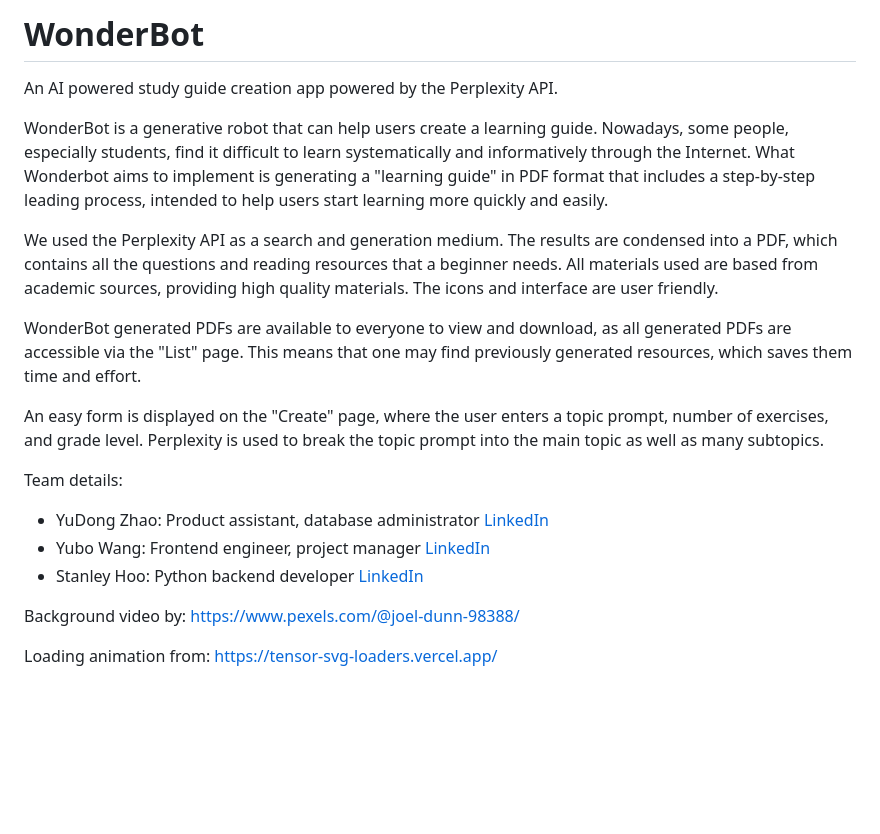
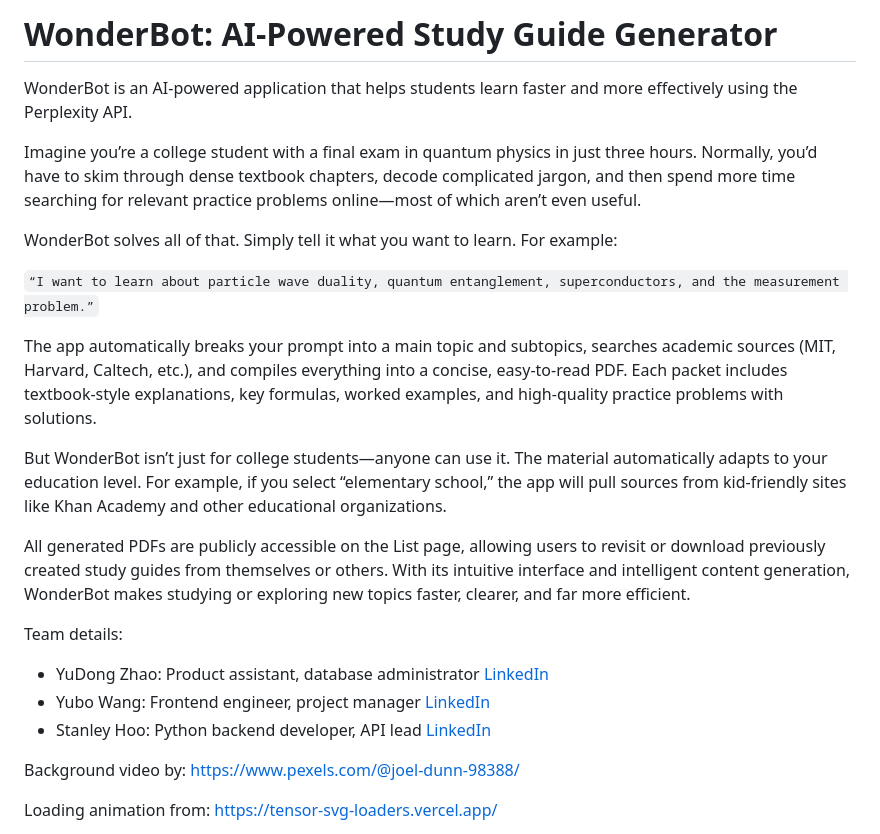
Before and after one commit to HiPeople21/WonderBot, a Markdown page: README.md, the part around the change. Drawn GitHub-style; blank space fills up the shorter version.

````diff
--- a/README.md
+++ b/README.md
@@ -1,31 +1,24 @@
-# WonderBot
+# WonderBot: AI-Powered Study Guide Generator
 
-An AI powered study guide creation app powered by the Perplexity API.
+WonderBot is an AI-powered application that helps students learn faster and more effectively using the Perplexity API.
 
-WonderBot is a generative robot that can help users create a learning guide.
-Nowadays, some people, especially students, find it difficult to learn systematically
-and informatively through the Internet. What Wonderbot aims to implement is
-generating a "learning guide" in PDF format that includes a step-by-step leading
-process, intended to help users start learning more quickly and easily.
+Imagine you’re a college student with a final exam in quantum physics in just three hours. Normally, you’d have to skim through dense textbook chapters, decode complicated jargon, and then spend more time searching for relevant practice problems online—most of which aren’t even useful.
 
-We used the Perplexity API as a search and generation medium. The results are condensed
-into a PDF, which contains all the questions and reading resources that a beginner needs.
-All materials used are based from academic sources, providing high quality materials.
-The icons and interface are user friendly.
+WonderBot solves all of that. Simply tell it what you want to learn. For example:
 
-WonderBot generated PDFs are available to everyone to view and download, as all generated PDFs
-are accessible via the "List" page. This means that one may find previously generated resources,
-which saves them time and effort.
+```“I want to learn about particle wave duality, quantum entanglement, superconductors, and the measurement problem.”```
 
-An easy form is displayed on the "Create" page, where the user enters a topic prompt, number of exercises,
-and grade level. Perplexity is used to break the topic prompt into the main topic as well as many subtopics.
+The app automatically breaks your prompt into a main topic and subtopics, searches academic sources (MIT, Harvard, Caltech, etc.), and compiles everything into a concise, easy-to-read PDF. Each packet includes textbook-style explanations, key formulas, worked examples, and high-quality practice problems with solutions.
+
+But WonderBot isn’t just for college students—anyone can use it. The material automatically adapts to your education level. For example, if you select “elementary school,” the app will pull sources from kid-friendly sites like Khan Academy and other educational organizations.
+
+All generated PDFs are publicly accessible on the List page, allowing users to revisit or download previously created study guides from themselves or others. With its intuitive interface and intelligent content generation, WonderBot makes studying or exploring new topics faster, clearer, and far more efficient.
 
 Team details:
 
 - YuDong Zhao: Product assistant, database administrator [LinkedIn](https://www.linkedin.com/in/%E6%98%B1%E6%A0%8B-%E8%B5%B5-1ab35138a/)
 - Yubo Wang: Frontend engineer, project manager [LinkedIn](https://www.linkedin.com/in/yubo-wang-b541302b3/)
-- Stanley Hoo: Python backend developer [LinkedIn](https://www.linkedin.com/in/stanley-hoo-a20108331/)
-
+- Stanley Hoo: Python backend developer, API lead [LinkedIn](https://www.linkedin.com/in/stanley-hoo-a20108331/)
 
 Background video by: https://www.pexels.com/@joel-dunn-98388/
 
````
